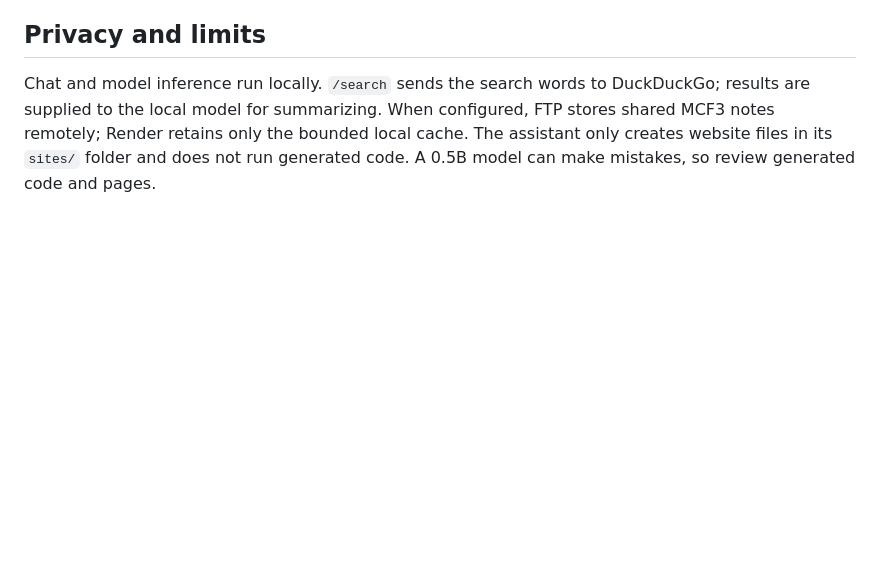
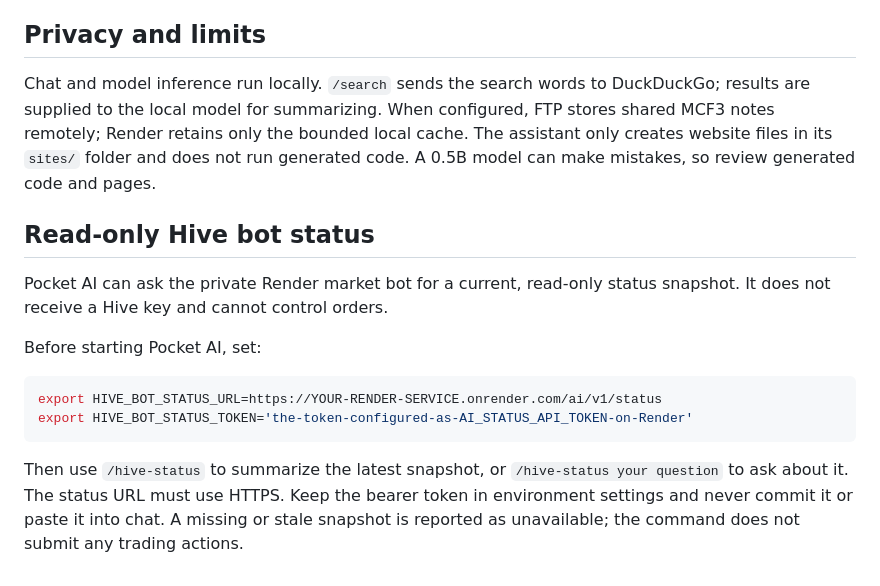
Before and after one commit to PaulMoon410/peake_ai, a Markdown page: my_ai/README.md, the part around the change. Drawn GitHub-style; blank space fills up the shorter version.

Commit message:
Document Pocket AI read-only Hive bot status

````diff
--- a/my_ai/README.md
+++ b/my_ai/README.md
@@ -121,3 +121,17 @@ The Python assistant is being kept platform-aware, but the included llama.cpp ru
 ## Privacy and limits
 
 Chat and model inference run locally. `/search` sends the search words to DuckDuckGo; results are supplied to the local model for summarizing. When configured, FTP stores shared MCF3 notes remotely; Render retains only the bounded local cache. The assistant only creates website files in its `sites/` folder and does not run generated code. A 0.5B model can make mistakes, so review generated code and pages.
+
+
+## Read-only Hive bot status
+
+Pocket AI can ask the private Render market bot for a current, read-only status snapshot. It does not receive a Hive key and cannot control orders.
+
+Before starting Pocket AI, set:
+
+```sh
+export HIVE_BOT_STATUS_URL=https://YOUR-RENDER-SERVICE.onrender.com/ai/v1/status
+export HIVE_BOT_STATUS_TOKEN='the-token-configured-as-AI_STATUS_API_TOKEN-on-Render'
+```
+
+Then use `/hive-status` to summarize the latest snapshot, or `/hive-status your question` to ask about it. The status URL must use HTTPS. Keep the bearer token in environment settings and never commit it or paste it into chat. A missing or stale snapshot is reported as unavailable; the command does not submit any trading actions.
````
